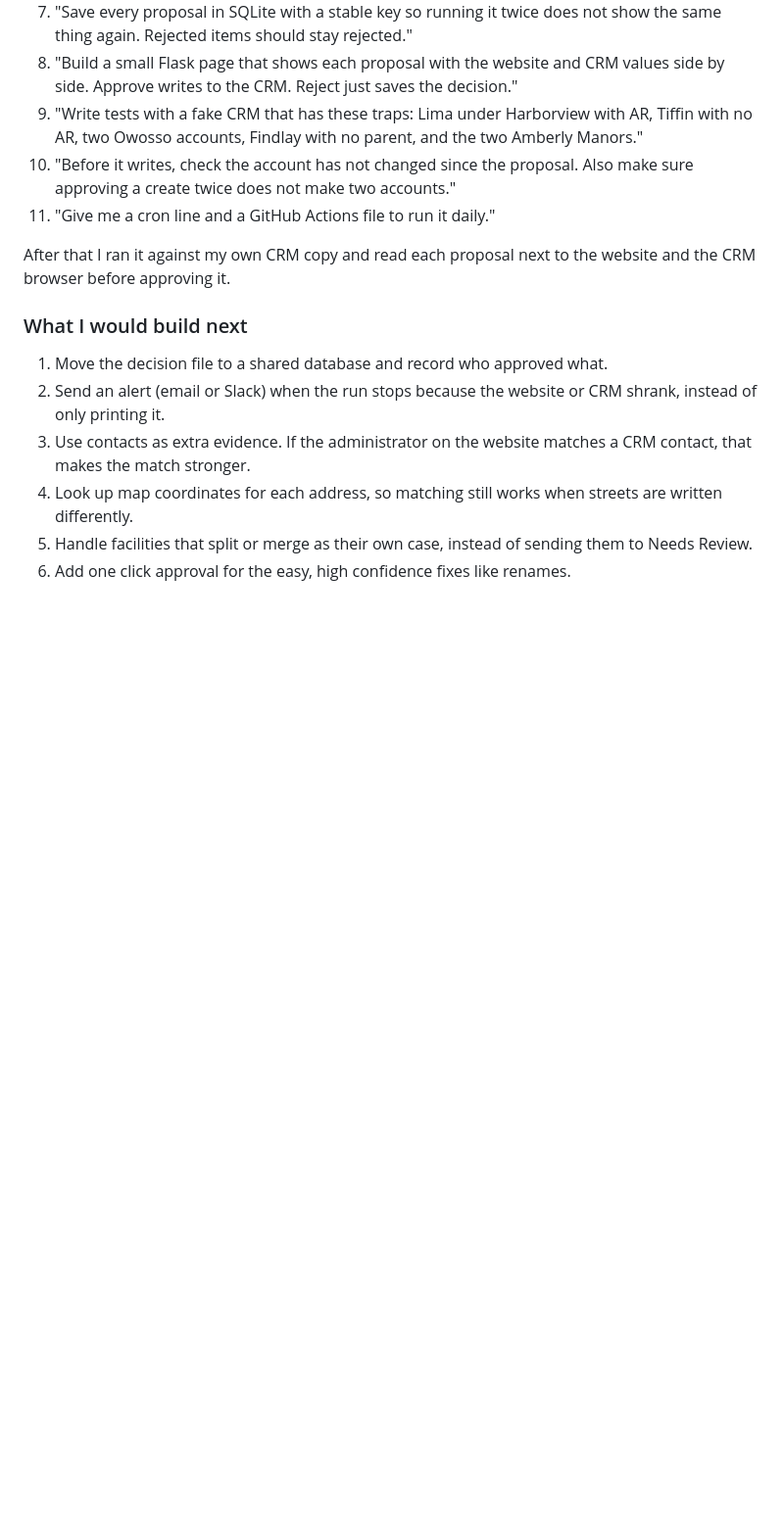
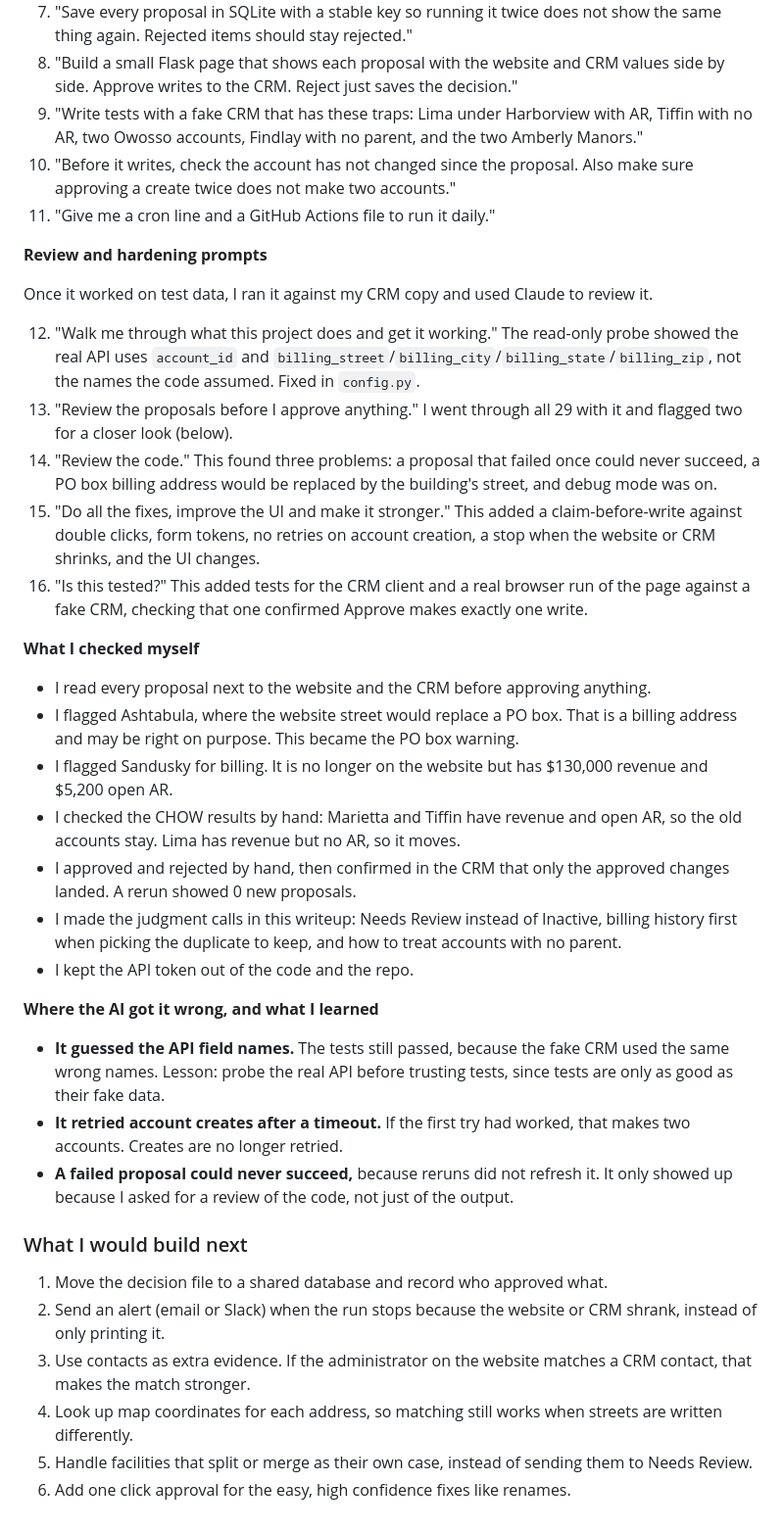
Before and after one commit to shanky2311/Clipboard-assessment, a Markdown page: README.md, the part around one of its changes. Shown at 98% size. Rendered like a GitHub page; blank space fills up the shorter version.

Commit message:
Expand the writeup: AI workflow, review prompts and human checks
Co-Authored-By: Claude Opus 5.5 <noreply@anthropic.com>

```diff
--- a/README.md
+++ b/README.md
@@ -140,7 +150,31 @@ I used Claude, and I asked for it in small steps instead of handing over the who
 10. "Before it writes, check the account has not changed since the proposal. Also make sure approving a create twice does not make two accounts."
 11. "Give me a cron line and a GitHub Actions file to run it daily."
 
-After that I ran it against my own CRM copy and read each proposal next to the website and the CRM browser before approving it.
+**Review and hardening prompts**
+
+Once it worked on test data, I ran it against my CRM copy and used Claude to review it.
+
+12. "Walk me through what this project does and get it working." The read-only probe showed the real API uses `account_id` and `billing_street`/`billing_city`/`billing_state`/`billing_zip`, not the names the code assumed. Fixed in `config.py`.
+13. "Review the proposals before I approve anything." I went through all 29 with it and flagged two for a closer look (below).
+14. "Review the code." This found three problems: a proposal that failed once could never succeed, a PO box billing address would be replaced by the building's street, and debug mode was on.
+15. "Do all the fixes, improve the UI and make it stronger." This added a claim-before-write against double clicks, form tokens, no retries on account creation, a stop when the website or CRM shrinks, and the UI changes.
+16. "Is this tested?" This added tests for the CRM client and a real browser run of the page against a fake CRM, checking that one confirmed Approve makes exactly one write.
+
+**What I checked myself**
+
+- I read every proposal next to the website and the CRM before approving anything.
+- I flagged Ashtabula, where the website street would replace a PO box. That is a billing address and may be right on purpose. This became the PO box warning.
+- I flagged Sandusky for billing. It is no longer on the website but has $130,000 revenue and $5,200 open AR.
+- I checked the CHOW results by hand: Marietta and Tiffin have revenue and open AR, so the old accounts stay. Lima has revenue but no AR, so it moves.
+- I approved and rejected by hand, then confirmed in the CRM that only the approved changes landed. A rerun showed 0 new proposals.
+- I made the judgment calls in this writeup: Needs Review instead of Inactive, billing history first when picking the duplicate to keep, and how to treat accounts with no parent.
+- I kept the API token out of the code and the repo.
+
+**Where the AI got it wrong, and what I learned**
+
+- **It guessed the API field names.** The tests still passed, because the fake CRM used the same wrong names. Lesson: probe the real API before trusting tests, since tests are only as good as their fake data.
+- **It retried account creates after a timeout.** If the first try had worked, that makes two accounts. Creates are no longer retried.
+- **A failed proposal could never succeed,** because reruns did not refresh it. It only showed up because I asked for a review of the code, not just of the output.
 
 ### What I would build next
 
```
Also changed, not shown: other parts of README.md (+11 -1 lines).
